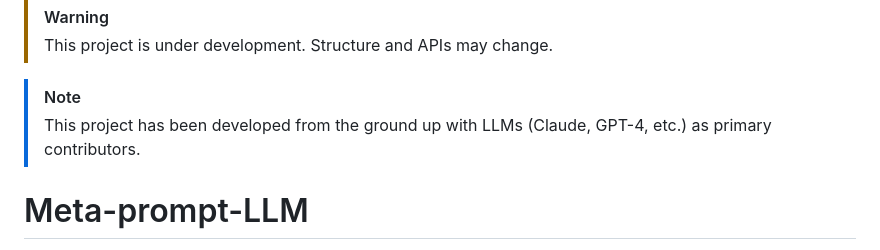
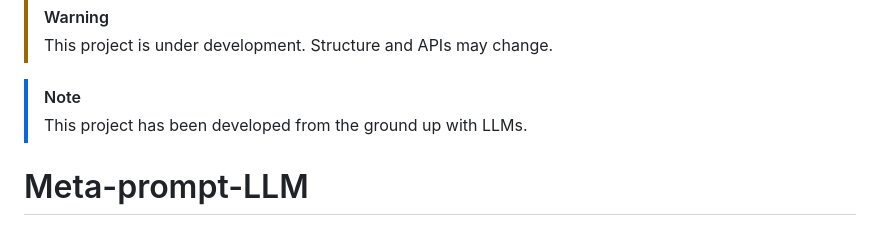
Before and after one commit to jmchantrein/Meta-prompt-LLM, a Markdown page: README.md, the part around the change. Drawn GitHub-style.

```diff
--- a/README.md
+++ b/README.md
@@ -4,7 +4,7 @@
 > This project is under development. Structure and APIs may change.
 
 > [!NOTE]
-> This project has been developed from the ground up with LLMs (Claude, GPT-4, etc.) as primary contributors.
+> This project has been developed from the ground up with LLMs.
 
 # Meta-prompt-LLM
 
```
Also changed, not shown: README.fr.md (+1 -1 lines).
